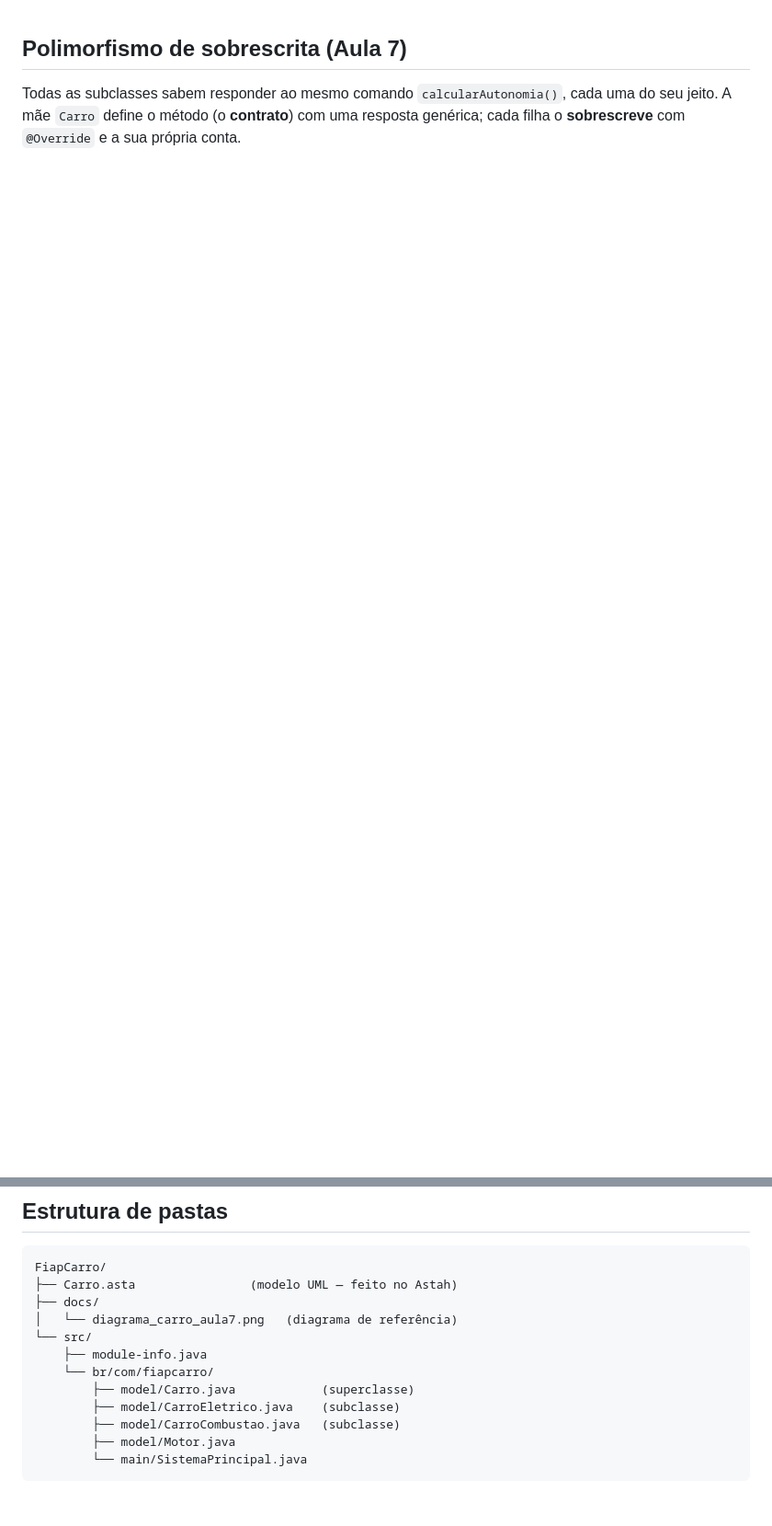
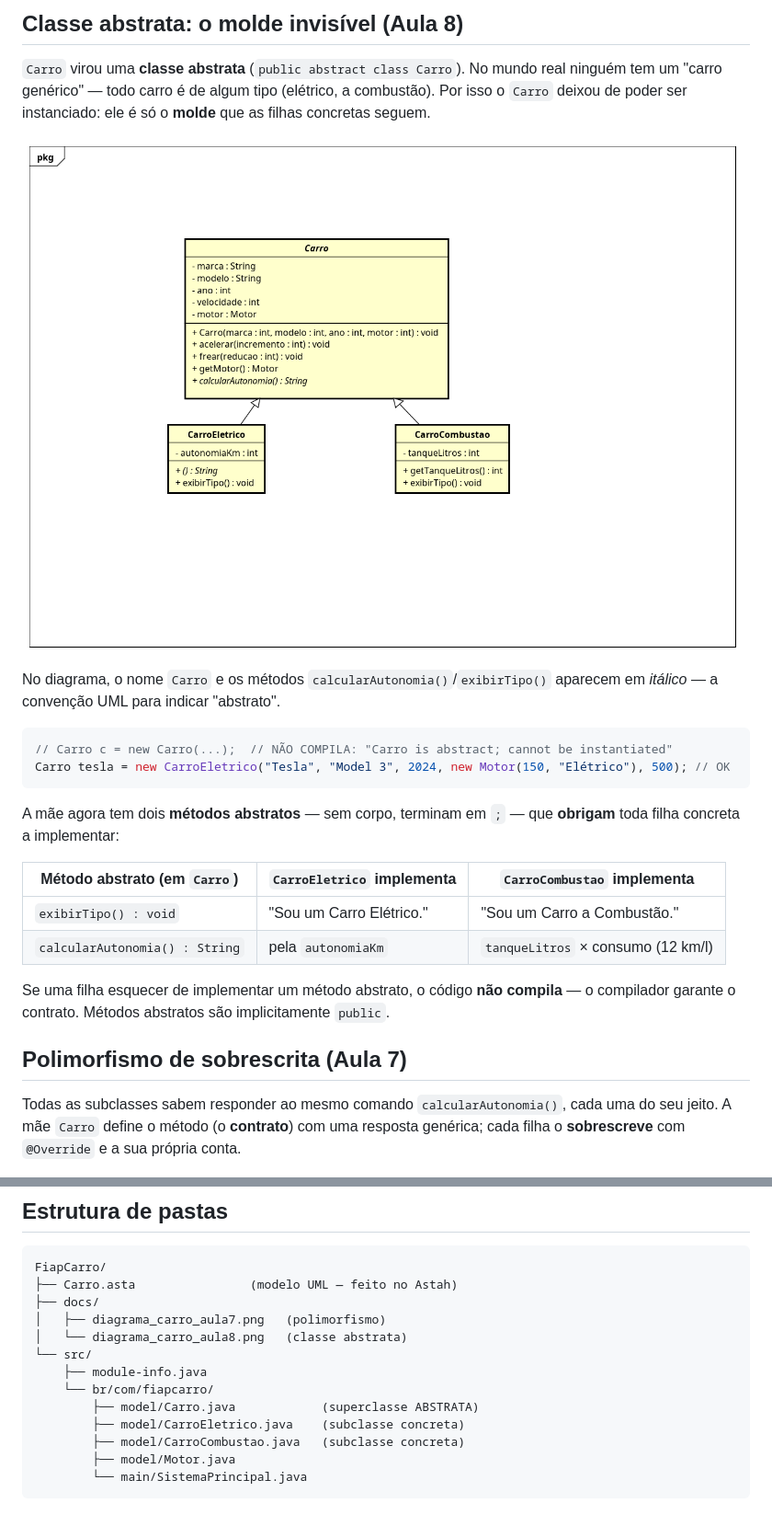
Before and after one commit to lincoln743/fiap-poo, a Markdown page: README.md, 2 parts joined by grey strips. Shown at 92% size. Rendered like a GitHub page; pictures changed too: docs/diagrama_carro_aula8.png (added); blank space fills up the shorter version.

Commit message:
feat: transforma Carro em classe abstrata com metodo exibirTipo

````diff
--- a/README.md
+++ b/README.md
@@ -1,3 +1,25 @@
+## Classe abstrata: o molde invisível (Aula 8)
+
+`Carro` virou uma **classe abstrata** (`public abstract class Carro`). No mundo real ninguém tem um "carro genérico" — todo carro é de algum tipo (elétrico, a combustão). Por isso o `Carro` deixou de poder ser instanciado: ele é só o **molde** que as filhas concretas seguem.
+
+![Diagrama UML - Classe Abstrata](docs/diagrama_carro_aula8.png)
+
+No diagrama, o nome `Carro` e os métodos `calcularAutonomia()`/`exibirTipo()` aparecem em *itálico* — a convenção UML para indicar "abstrato".
+
+```java
+// Carro c = new Carro(...);  // NÃO COMPILA: "Carro is abstract; cannot be instantiated"
+Carro tesla = new CarroEletrico("Tesla", "Model 3", 2024, new Motor(150, "Elétrico"), 500); // OK
+```
+
+A mãe agora tem dois **métodos abstratos** — sem corpo, terminam em `;` — que **obrigam** toda filha concreta a implementar:
+
+| Método abstrato (em `Carro`)   | `CarroEletrico` implementa         | `CarroCombustao` implementa          |
+|--------------------------------|------------------------------------|--------------------------------------|
+| `exibirTipo() : void`          | "Sou um Carro Elétrico."           | "Sou um Carro a Combustão."          |
+| `calcularAutonomia() : String` | pela `autonomiaKm`                 | `tanqueLitros` × consumo (12 km/l)   |
+
+Se uma filha esquecer de implementar um método abstrato, o código **não compila** — o compilador garante o contrato. Métodos abstratos são implicitamente `public`.
+
 ## Polimorfismo de sobrescrita (Aula 7)
 
 Todas as subclasses sabem responder ao mesmo comando `calcularAutonomia()`, cada uma do seu jeito. A mãe `Carro` define o método (o **contrato**) com uma resposta genérica; cada filha o **sobrescreve** com `@Override` e a sua própria conta.
@@ -51,13 +73,14 @@ Porque `private` significa "só esta classe". Nem a subclasse escapa disso —
 FiapCarro/
 ├── Carro.asta                (modelo UML — feito no Astah)
 ├── docs/
-│   └── diagrama_carro_aula7.png   (diagrama de referência)
+│   ├── diagrama_carro_aula7.png   (polimorfismo)
+│   └── diagrama_carro_aula8.png   (classe abstrata)
 └── src/
     ├── module-info.java
     └── br/com/fiapcarro/
-        ├── model/Carro.java            (superclasse)
-        ├── model/CarroEletrico.java    (subclasse)
-        ├── model/CarroCombustao.java   (subclasse)
+        ├── model/Carro.java            (superclasse ABSTRATA)
+        ├── model/CarroEletrico.java    (subclasse concreta)
+        ├── model/CarroCombustao.java   (subclasse concreta)
         ├── model/Motor.java
         └── main/SistemaPrincipal.java
 ```
````
Also changed, not shown: docs/diagrama_carro_aula7.png (deleted), 5 other files.
